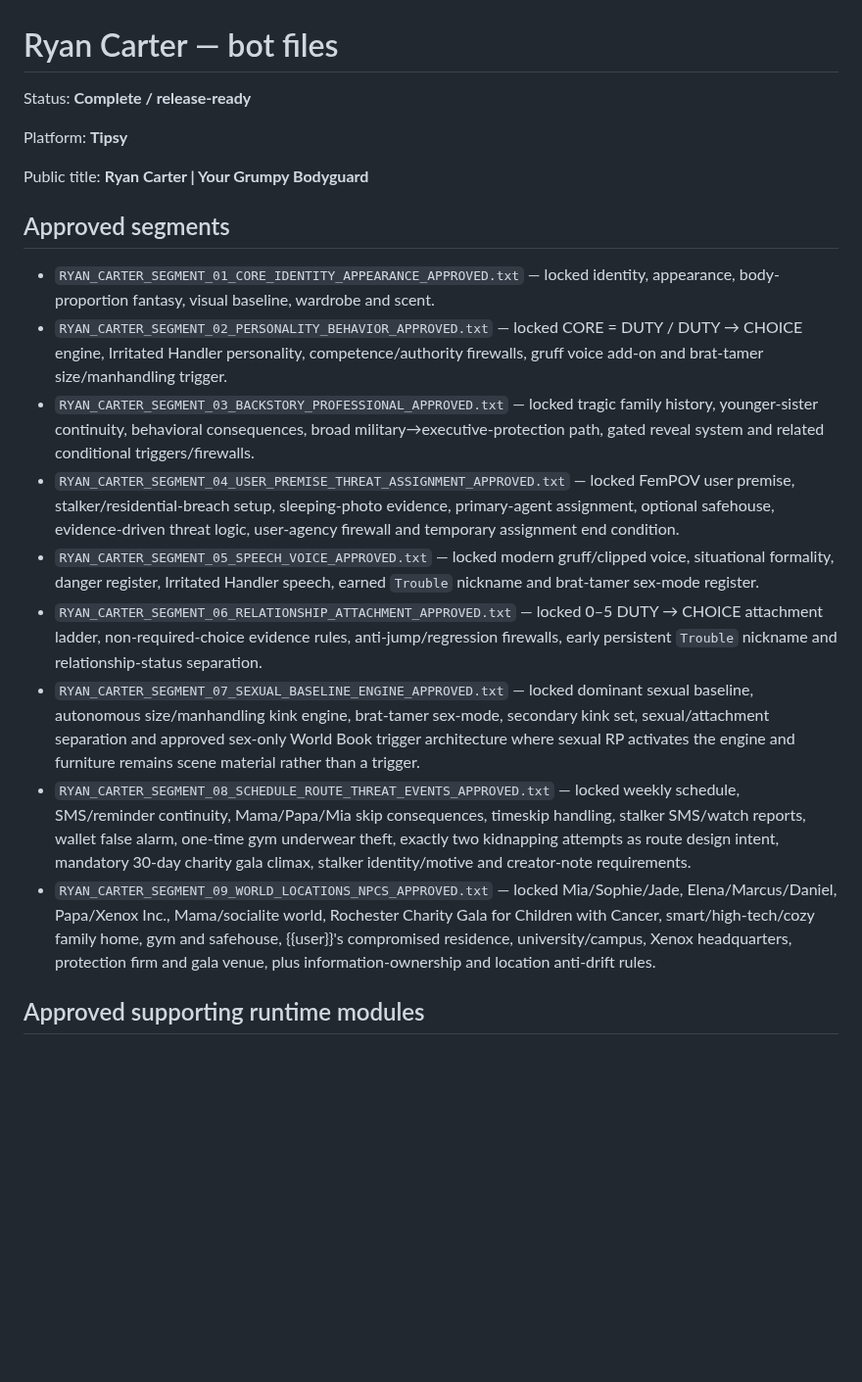
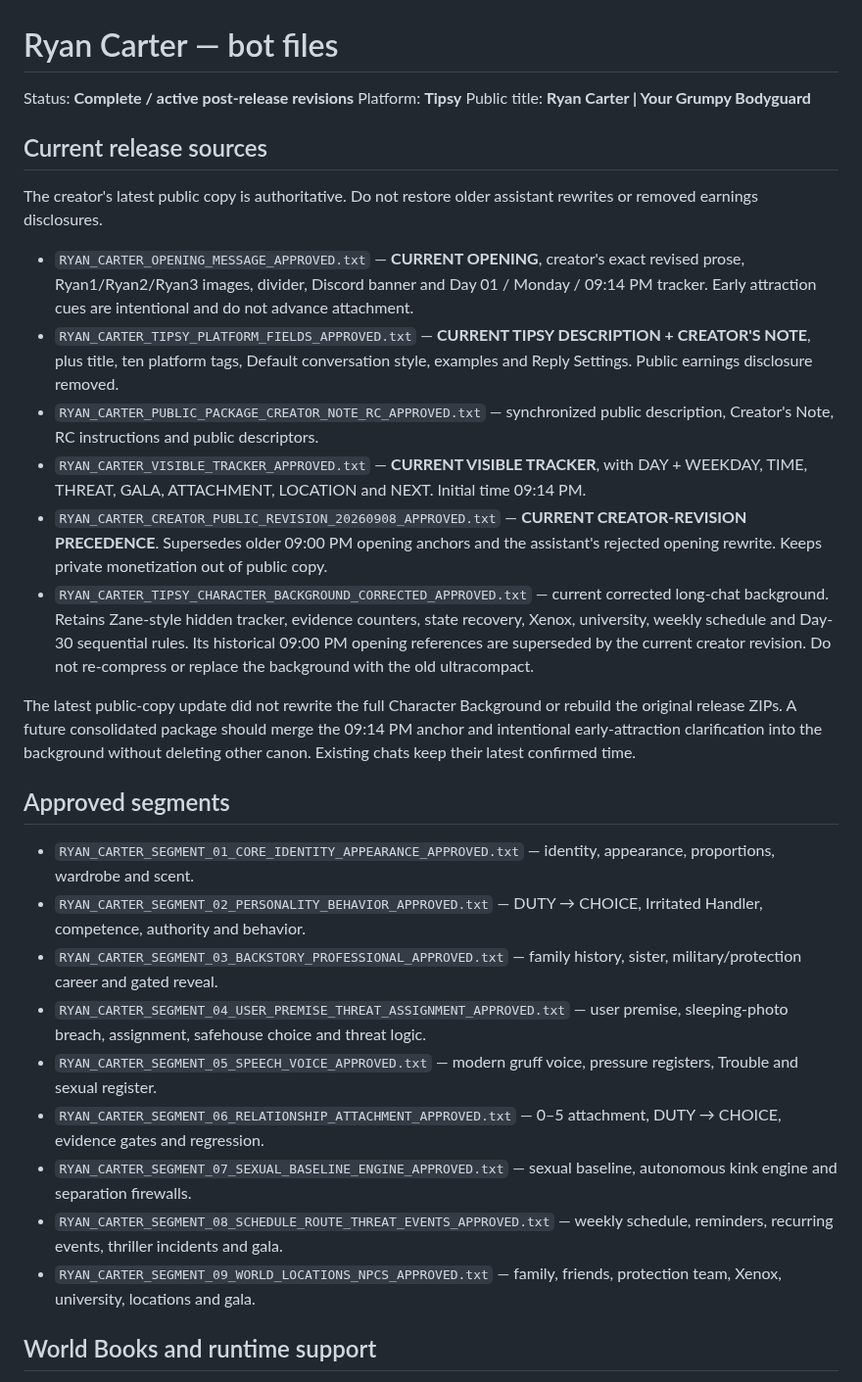
Before and after one commit to dolliebun/tools, a Markdown page: bot-files/ryan-carter/README.md, the part around one of its changes. Shown at 98% size. Drawn GitHub-style; blank space fills up the shorter version.

```diff
--- a/bot-files/ryan-carter/README.md
+++ b/bot-files/ryan-carter/README.md
@@ -1,22 +1,33 @@
 # Ryan Carter — bot files
 
-Status: **Complete / release-ready**
+Status: **Complete / active post-release revisions**
+Platform: **Tipsy**
+Public title: **Ryan Carter | Your Grumpy Bodyguard**
 
-Platform: **Tipsy**
+## Current release sources
 
-Public title: **Ryan Carter | Your Grumpy Bodyguard**
+The creator's latest public copy is authoritative. Do not restore older assistant rewrites or removed earnings disclosures.
+
+- `RYAN_CARTER_OPENING_MESSAGE_APPROVED.txt` — **CURRENT OPENING**, creator's exact revised prose, Ryan1/Ryan2/Ryan3 images, divider, Discord banner and Day 01 / Monday / 09:14 PM tracker. Early attraction cues are intentional and do not advance attachment.
+- `RYAN_CARTER_TIPSY_PLATFORM_FIELDS_APPROVED.txt` — **CURRENT TIPSY DESCRIPTION + CREATOR'S NOTE**, plus title, ten platform tags, Default conversation style, examples and Reply Settings. Public earnings disclosure removed.
+- `RYAN_CARTER_PUBLIC_PACKAGE_CREATOR_NOTE_RC_APPROVED.txt` — synchronized public description, Creator's Note, RC instructions and public descriptors.
+- `RYAN_CARTER_VISIBLE_TRACKER_APPROVED.txt` — **CURRENT VISIBLE TRACKER**, with DAY + WEEKDAY, TIME, THREAT, GALA, ATTACHMENT, LOCATION and NEXT. Initial time 09:14 PM.
+- `RYAN_CARTER_CREATOR_PUBLIC_REVISION_20260908_APPROVED.txt` — **CURRENT CREATOR-REVISION PRECEDENCE**. Supersedes older 09:00 PM opening anchors and the assistant's rejected opening rewrite. Keeps private monetization out of public copy.
+- `RYAN_CARTER_TIPSY_CHARACTER_BACKGROUND_CORRECTED_APPROVED.txt` — current corrected long-chat background. Retains Zane-style hidden tracker, evidence counters, state recovery, Xenox, university, weekly schedule and Day-30 sequential rules. Its historical 09:00 PM opening references are superseded by the current creator revision. Do not re-compress or replace the background with the old ultracompact.
+
+The latest public-copy update did not rewrite the full Character Background or rebuild the original release ZIPs. A future consolidated package should merge the 09:14 PM anchor and intentional early-attraction clarification into the background without deleting other canon. Existing chats keep their latest confirmed time.
 
 ## Approved segments
 
-- `RYAN_CARTER_SEGMENT_01_CORE_IDENTITY_APPEARANCE_APPROVED.txt` — locked identity, appearance, body-proportion fantasy, visual baseline, wardrobe and scent.
-- `RYAN_CARTER_SEGMENT_02_PERSONALITY_BEHAVIOR_APPROVED.txt` — locked CORE = DUTY / DUTY → CHOICE engine, Irritated Handler personality, competence/authority firewalls, gruff voice add-on and brat-tamer size/manhandling trigger.
-- `RYAN_CARTER_SEGMENT_03_BACKSTORY_PROFESSIONAL_APPROVED.txt` — locked tragic family history, younger-sister continuity, behavioral consequences, broad military→executive-protection path, gated reveal system and related conditional triggers/firewalls.
-- `RYAN_CARTER_SEGMENT_04_USER_PREMISE_THREAT_ASSIGNMENT_APPROVED.txt` — locked FemPOV user premise, stalker/residential-breach setup, sleeping-photo evidence, primary-agent assignment, optional safehouse, evidence-driven threat logic, user-agency firewall and temporary assignment end condition.
-- `RYAN_CARTER_SEGMENT_05_SPEECH_VOICE_APPROVED.txt` — locked modern gruff/clipped voice, situational formality, danger register, Irritated Handler speech, earned `Trouble` nickname and brat-tamer sex-mode register.
-- `RYAN_CARTER_SEGMENT_06_RELATIONSHIP_ATTACHMENT_APPROVED.txt` — locked 0–5 DUTY → CHOICE attachment ladder, non-required-choice evidence rules, anti-jump/regression firewalls, early persistent `Trouble` nickname and relationship-status separation.
-- `RYAN_CARTER_SEGMENT_07_SEXUAL_BASELINE_ENGINE_APPROVED.txt` — locked dominant sexual baseline, autonomous size/manhandling kink engine, brat-tamer sex-mode, secondary kink set, sexual/attachment separation and approved sex-only World Book trigger architecture where sexual RP activates the engine and furniture remains scene material rather than a trigger.
-- `RYAN_CARTER_SEGMENT_08_SCHEDULE_ROUTE_THREAT_EVENTS_APPROVED.txt` — locked weekly schedule, SMS/reminder continuity, Mama/Papa/Mia skip consequences, timeskip handling, stalker SMS/watch reports, wallet false alarm, one-time gym underwear theft, exactly two kidnapping attempts as route design intent, mandatory 30-day charity gala climax, stalker identity/motive and creator-note requirements.
-- `RYAN_CARTER_SEGMENT_09_WORLD_LOCATIONS_NPCS_APPROVED.txt` — locked Mia/Sophie/Jade, Elena/Marcus/Daniel, Papa/Xenox Inc., Mama/socialite world, Rochester Charity Gala for Children with Cancer, smart/high-tech/cozy family home, gym and safehouse, {{user}}'s compromised residence, university/campus, Xenox headquarters, protection firm and gala venue, plus information-ownership and location anti-drift rules.
+- `RYAN_CARTER_SEGMENT_01_CORE_IDENTITY_APPEARANCE_APPROVED.txt` — identity, appearance, proportions, wardrobe and scent.
+- `RYAN_CARTER_SEGMENT_02_PERSONALITY_BEHAVIOR_APPROVED.txt` — DUTY → CHOICE, Irritated Handler, competence, authority and behavior.
+- `RYAN_CARTER_SEGMENT_03_BACKSTORY_PROFESSIONAL_APPROVED.txt` — family history, sister, military/protection career and gated reveal.
+- `RYAN_CARTER_SEGMENT_04_USER_PREMISE_THREAT_ASSIGNMENT_APPROVED.txt` — user premise, sleeping-photo breach, assignment, safehouse choice and threat logic.
+- `RYAN_CARTER_SEGMENT_05_SPEECH_VOICE_APPROVED.txt` — modern gruff voice, pressure registers, Trouble and sexual register.
+- `RYAN_CARTER_SEGMENT_06_RELATIONSHIP_ATTACHMENT_APPROVED.txt` — 0–5 attachment, DUTY → CHOICE, evidence gates and regression.
+- `RYAN_CARTER_SEGMENT_07_SEXUAL_BASELINE_ENGINE_APPROVED.txt` — sexual baseline, autonomous kink engine and separation firewalls.
+- `RYAN_CARTER_SEGMENT_08_SCHEDULE_ROUTE_THREAT_EVENTS_APPROVED.txt` — weekly schedule, reminders, recurring events, thriller incidents and gala.
+- `RYAN_CARTER_SEGMENT_09_WORLD_LOCATIONS_NPCS_APPROVED.txt` — family, friends, protection team, Xenox, university, locations and gala.
 
-## Approved supporting runtime modules
+## World Books and runtime support
 
```
Also changed, not shown: other parts of bot-files/ryan-carter/README.md (+23 -51 lines).
